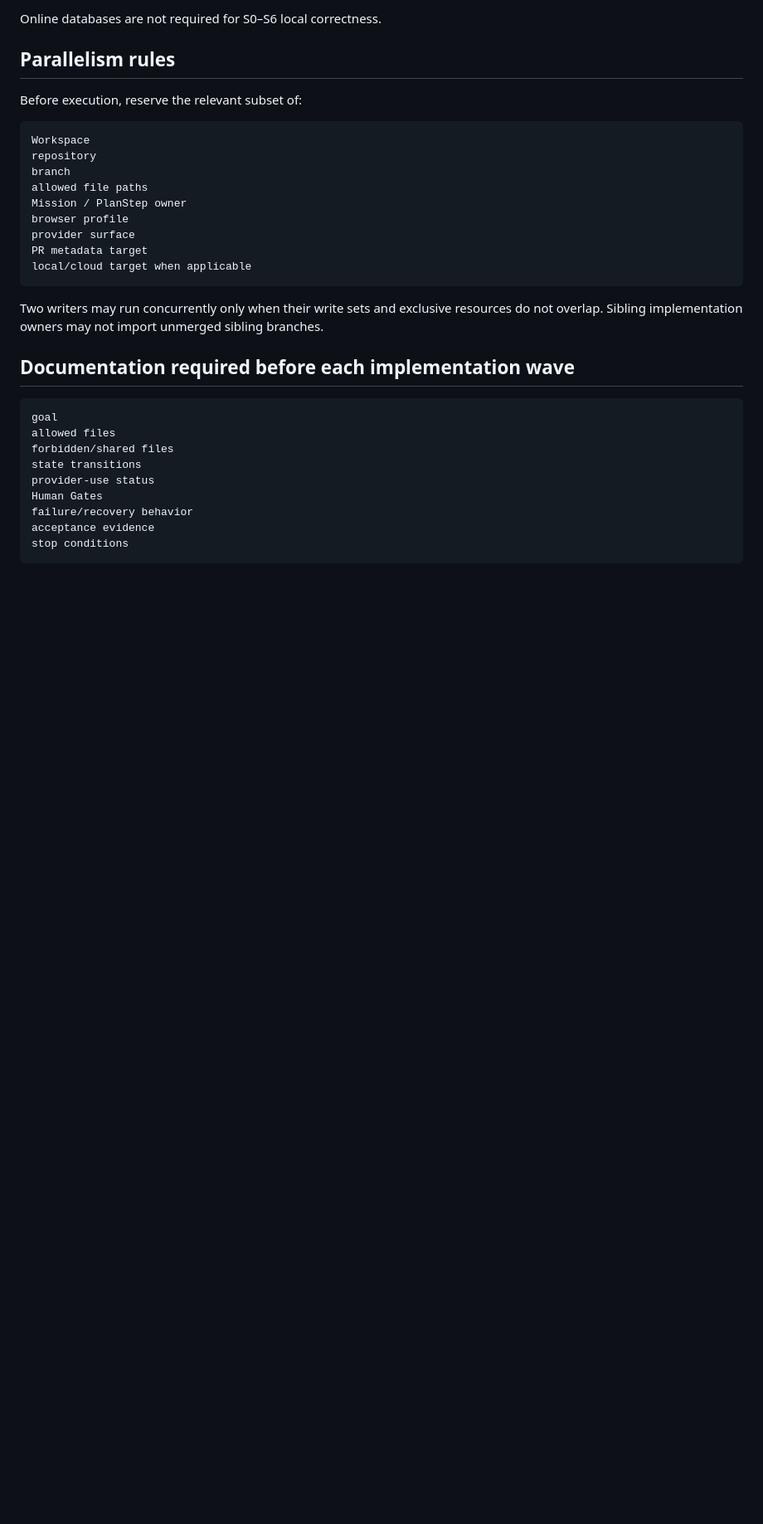
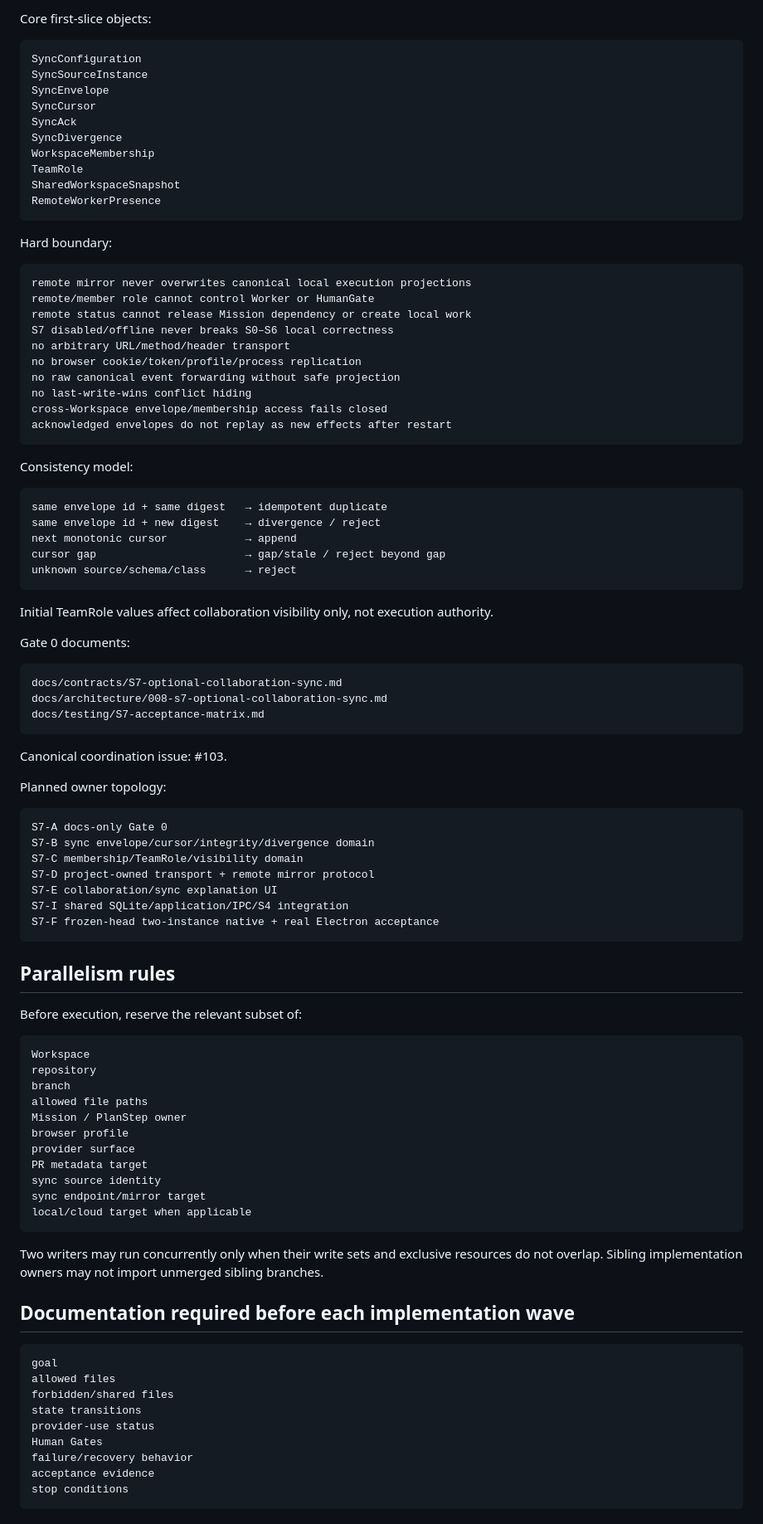
Before and after one commit to moseszhu999/ai_exe_os, a Markdown page: docs/roadmap/000-docs-first-roadmap.md, the part around one of its changes. Shown at 83% size. GitHub-like rendering; blank space fills up the shorter version.

````diff
--- a/docs/roadmap/000-docs-first-roadmap.md
+++ b/docs/roadmap/000-docs-first-roadmap.md
@@ -372,6 +390,68 @@ organization policy
 ```
 
-Online databases are not required for S0–S6 local correctness.
+Core first-slice objects:
+
+```text
+SyncConfiguration
+SyncSourceInstance
+SyncEnvelope
+SyncCursor
+SyncAck
+SyncDivergence
+WorkspaceMembership
+TeamRole
+SharedWorkspaceSnapshot
+RemoteWorkerPresence
+```
+
+Hard boundary:
+
+```text
+remote mirror never overwrites canonical local execution projections
+remote/member role cannot control Worker or HumanGate
+remote status cannot release Mission dependency or create local work
+S7 disabled/offline never breaks S0–S6 local correctness
+no arbitrary URL/method/header transport
+no browser cookie/token/profile/process replication
+no raw canonical event forwarding without safe projection
+no last-write-wins conflict hiding
+cross-Workspace envelope/membership access fails closed
+acknowledged envelopes do not replay as new effects after restart
+```
+
+Consistency model:
+
+```text
+same envelope id + same digest   → idempotent duplicate
+same envelope id + new digest    → divergence / reject
+next monotonic cursor            → append
+cursor gap                       → gap/stale / reject beyond gap
+unknown source/schema/class      → reject
+```
+
+Initial TeamRole values affect collaboration visibility only, not execution authority.
+
+Gate 0 documents:
+
+```text
+docs/contracts/S7-optional-collaboration-sync.md
+docs/architecture/008-s7-optional-collaboration-sync.md
+docs/testing/S7-acceptance-matrix.md
+```
+
+Canonical coordination issue: #103.
+
+Planned owner topology:
+
+```text
+S7-A docs-only Gate 0
+S7-B sync envelope/cursor/integrity/divergence domain
+S7-C membership/TeamRole/visibility domain
+S7-D project-owned transport + remote mirror protocol
+S7-E collaboration/sync explanation UI
+S7-I shared SQLite/application/IPC/S4 integration
+S7-F frozen-head two-instance native + real Electron acceptance
+```
 
 ## Parallelism rules
 
@@ -386,6 +466,8 @@ Mission / PlanStep owner
 browser profile
 provider surface
 PR metadata target
+sync source identity
+sync endpoint/mirror target
 local/cloud target when applicable
 ```
 
````
Also changed, not shown: other parts of docs/roadmap/000-docs-first-roadmap.md (+61 -42 lines).
